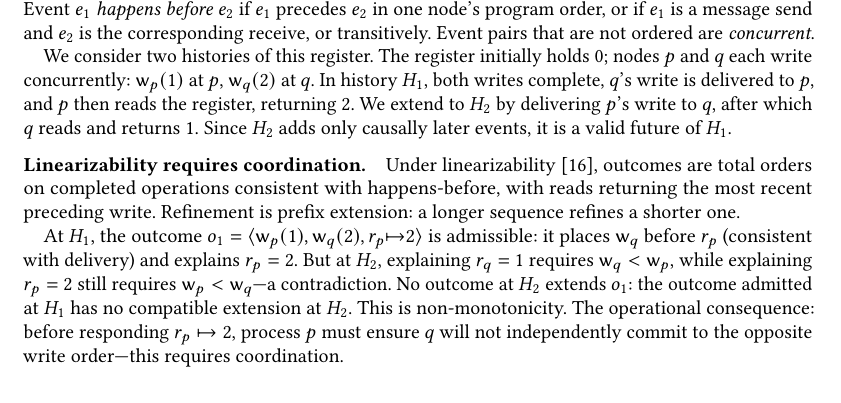
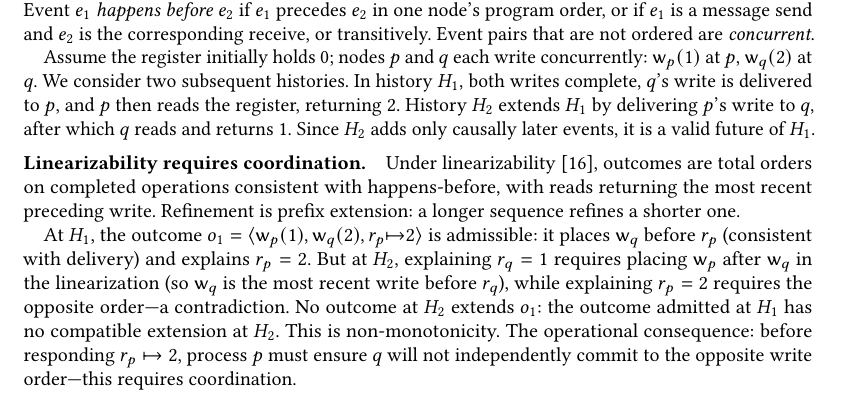
Before and after one commit to jhellerstein/coord-criterion, a LaTeX paper (main.tex): part of page 2 of 26, cut so that both start at the same text, the shorter picture padded with empty space. Compiled offline with pdfLaTeX.

Commit message:
Replace bare < with prose in linearizability witness

```diff
--- a/main.tex
+++ b/main.tex
@@ -185,12 +185,12 @@ in one node's program order, or if $e_1$ is a message send
 and $e_2$ is the corresponding receive, or transitively.
 Event pairs that are not ordered are \emph{concurrent}.
 
-We consider two histories of this register.
-The register initially holds $0$; nodes $p$ and $q$ each write
+Assume the register initially holds $0$; nodes $p$ and $q$ each write
 concurrently: $\mathsf{w}_p(1)$ at $p$, $\mathsf{w}_q(2)$ at $q$.
+We consider two subsequent histories.
 In history $H_1$, both writes complete, $q$'s write is delivered to
 $p$, and $p$ then reads the register, returning $2$.
-We extend to $H_2$ by delivering $p$'s write to $q$, after which $q$
+History $H_2$ extends $H_1$ by delivering $p$'s write to $q$, after which $q$
 reads and returns $1$.
 Since $H_2$ adds only causally later events, it is a valid future of
 $H_1$.
@@ -206,9 +206,10 @@ At $H_1$, the outcome $o_1 = \langle \mathsf{w}_p(1),
 \mathsf{w}_q(2), r_p{\mapsto}2 \rangle$ is admissible: it places
 $\mathsf{w}_q$ before $r_p$ (consistent with delivery) and explains
 $r_p = 2$.
-But at $H_2$, explaining $r_q = 1$ requires $\mathsf{w}_q <
-\mathsf{w}_p$, while explaining $r_p = 2$ still requires
-$\mathsf{w}_p < \mathsf{w}_q$---a contradiction.
+But at $H_2$, explaining $r_q = 1$ requires placing $\mathsf{w}_p$
+after $\mathsf{w}_q$ in the linearization (so $\mathsf{w}_q$ is the
+most recent write before $r_q$), while explaining $r_p = 2$ requires
+the opposite order---a contradiction.
 No outcome at $H_2$ extends $o_1$: the outcome admitted at $H_1$ has
 no compatible extension at $H_2$.
 This is non-monotonicity.
```
